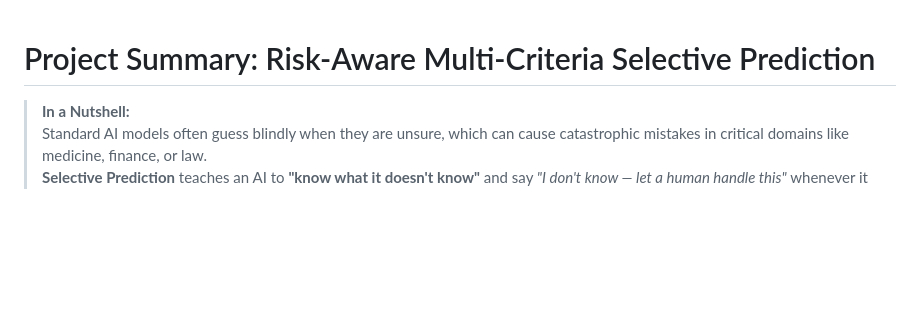
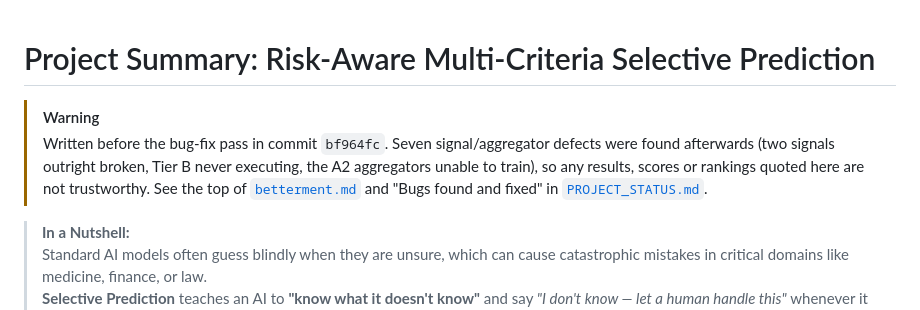
Before and after one commit to YashKale02/Selective-prediction, a Markdown page: SUMMARY.md, the part around the change. Drawn GitHub-style; blank space fills up the shorter version.

```diff
--- a/SUMMARY.md
+++ b/SUMMARY.md
@@ -1,4 +1,13 @@
 # Project Summary: Risk-Aware Multi-Criteria Selective Prediction
+
+> [!WARNING]
+> Written before the bug-fix pass in commit `bf964fc`. Seven
+> signal/aggregator defects were found afterwards (two signals outright
+> broken, Tier B never executing, the A2 aggregators unable to train), so
+> any results, scores or rankings quoted here are not trustworthy. See the
+> top of [`betterment.md`](betterment.md) and "Bugs found and fixed" in
+> [`PROJECT_STATUS.md`](PROJECT_STATUS.md).
+
 
 > **In a Nutshell:**
 > Standard AI models often guess blindly when they are unsure, which can cause catastrophic mistakes in critical domains like medicine, finance, or law.
```
Also changed, not shown: PAPER_IMPROVEMENT_PLAN.md (+9 -0 lines), RESULTS_EVALUATION.md (+29 -0 lines).
